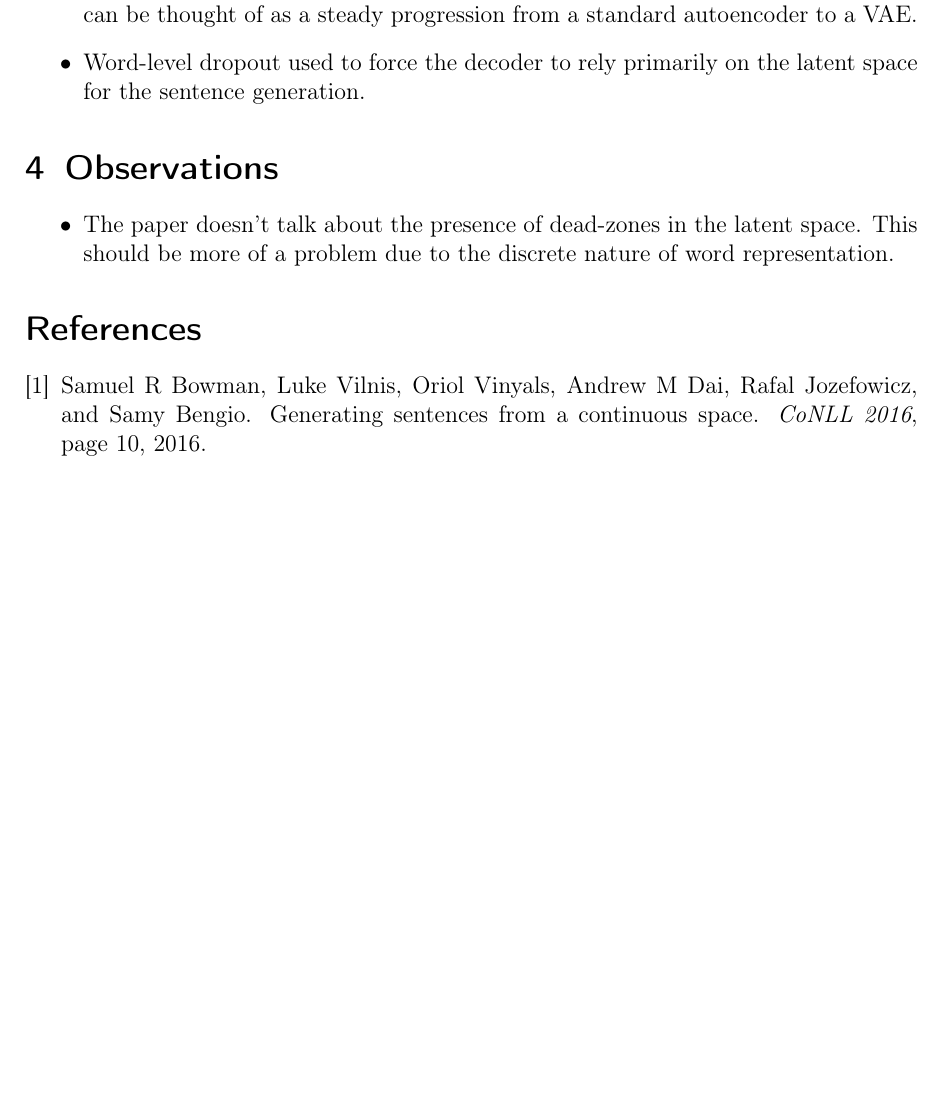
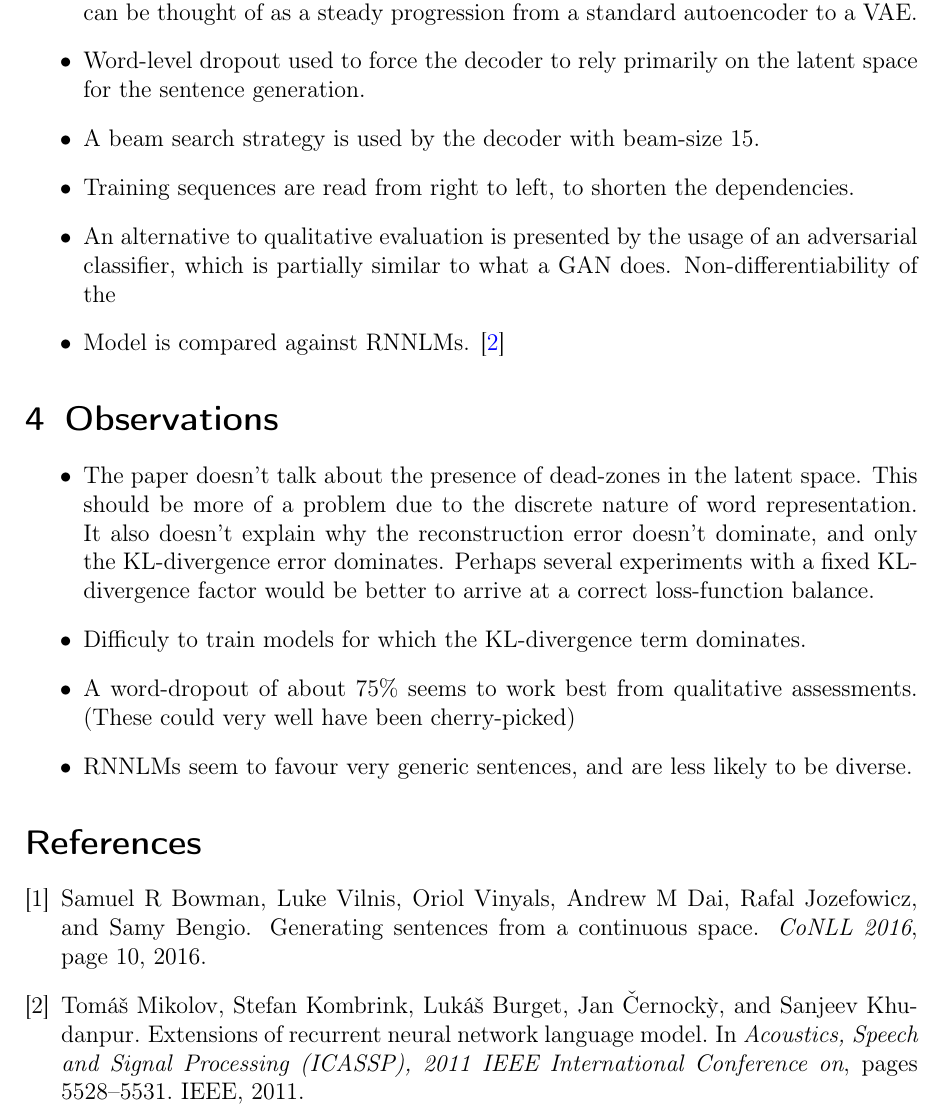
Before and after one commit to vineetjohn/research-review-notes, a LaTeX document (reviews/generating-sentences-from-a-continuous-space/generating-sentences-from-a-continuous-space.tex, which reads reviews/generating-sentences-from-a-continuous-space/generating-sentences-from-a-continuous-space.bib): part of page 2 of 2, cut so that both start at the same text, the shorter picture padded with empty space. Compiled offline with pdfLaTeX.

Commit message:
Finished the method and observations segments

```diff
--- a/reviews/generating-sentences-from-a-continuous-space/generating-sentences-from-a-continuous-space.bib
+++ b/reviews/generating-sentences-from-a-continuous-space/generating-sentences-from-a-continuous-space.bib
@@ -7,0 +13,4 @@
+  pages={5528--5531},
+  year={2011},
+  organization={IEEE}
+}
--- a/reviews/generating-sentences-from-a-continuous-space/generating-sentences-from-a-continuous-space.tex
+++ b/reviews/generating-sentences-from-a-continuous-space/generating-sentences-from-a-continuous-space.tex
@@ -35,11 +35,18 @@
     \item The authors suggest KL-term annealing, which involves having a cost function like
     $$L(\theta; x) = \alpha (-KL(q_{\theta}(z|x)||p(z))) + E_{q_{\theta}(z|x)}[\log p_{\theta}(x|z)]$$ where the value of $\alpha$ is raised from 0 to 1 during the course of the training. This can be thought of as a steady progression from a standard autoencoder to a VAE.
     \item Word-level dropout used to force the decoder to rely primarily on the latent space for the sentence generation.
+    \item A beam search strategy is used by the decoder with beam-size 15.
+    \item Training sequences are read from right to left, to shorten the dependencies.
+    \item An alternative to qualitative evaluation is presented by the usage of an adversarial classifier, which is partially similar to what a GAN does. Non-differentiability of the
+    \item Model is compared against RNNLMs. \cite{mikolov2011extensions}
   \end{itemize}
 
 \section{Observations}
   \begin{itemize}
-    \item The paper doesn't talk about the presence of dead-zones in the latent space. This should be more of a problem due to the discrete nature of word representation.
+    \item The paper doesn't talk about the presence of dead-zones in the latent space. This should be more of a problem due to the discrete nature of word representation. It also doesn't explain why the reconstruction error doesn't dominate, and only the KL-divergence error dominates. Perhaps several experiments with a fixed KL-divergence factor would be better to arrive at a correct loss-function balance.
+    \item Difficuly to train models for which the KL-divergence term dominates.
+    \item A word-dropout of about 75\% seems to work best from qualitative assessments. (These could very well have been cherry-picked)
+    \item RNNLMs seem to favour very generic sentences, and are less likely to be diverse.
   \end{itemize}
 
 \bibliographystyle{unsrt}
```
Also changed, not shown: reviews/generating-sentences-from-a-continuous-space/generating-sentences-from-a-continuous-space.pdf, reviews/generating-sentences-from-a-continuous-space/generating-sentences-from-a-continuous-space.bib (5 more changed lines).
